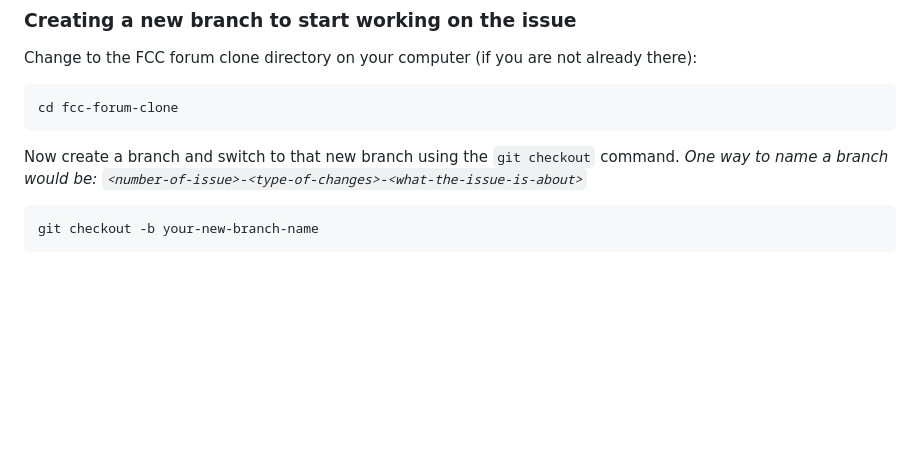
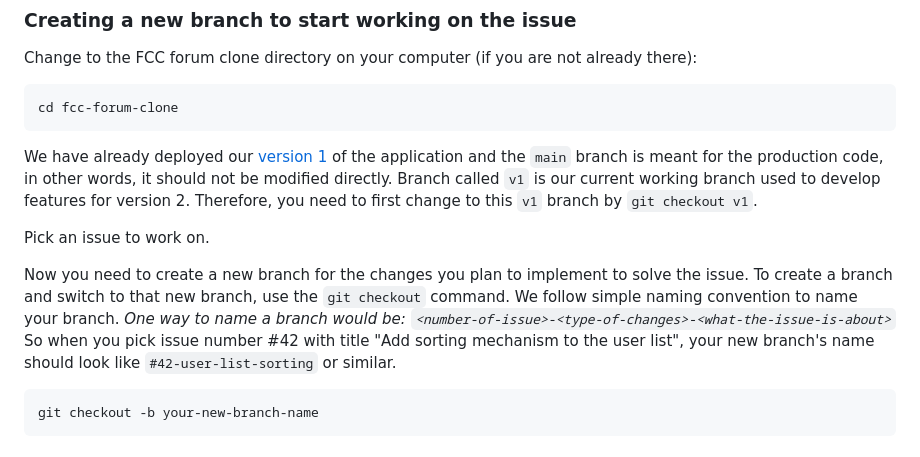
Before and after one commit to jdwilkin4/fcc-forum-clone, a Markdown page: CONTRIBUTING.md, the part around the change. GitHub-like rendering; blank space fills up the shorter version.

Commit message:
merge v1 -> main (#92)
* #57 add filter buttons (#64)

* changed header for issue 54 (#60)

* header-changes-54-v2

* cursor-changes-minor-fixes-54

* feat: Add total views for each forum post #23 (#55)

* Add total views for each forum post #23

* changed header for issue 54 (#60)

* header-changes-54-v2

* cursor-changes-minor-fixes-54

* Add total views #23

* faster and more readable solution

Co-authored-by: dgupta0 <108337465+dgupta0@users.noreply.github.com>

* Working on  issue 56 (#61)

* header-changes-54-v2

* cursor-changes-minor-fixes-54

* added-function-to-handle-sortBtns

* refactored-sortBtn-function-and-css-changes-for-topics-header

* cursor-added-to-th-button-hover-css-changes

* heder-css-changes

Co-authored-by: David Rosendorf <rosendorf.dev@gmail.com>
Co-authored-by: ChefDaddyJay <joshuamtryon@gmail.com>

* Update index.js

---------

Co-authored-by: dgupta0 <108337465+dgupta0@users.noreply.github.com>
Co-authored-by: Jeremiah Haastrup <107923171+thetalesofj@users.noreply.github.com>
Co-authored-by: ChefDaddyJay <joshuamtryon@gmail.com>

* Update CONTRIBUTING.md

---------

Co-authored-by: dgupta0 <108337465+dgupta0@users.noreply.github.com>
Co-authored-by: Jeremiah Haastrup <107923171+thetalesofj@users.noreply.github.com>
Co-authored-by: ChefDaddyJay <joshuamtryon@gmail.com>

````diff
--- a/CONTRIBUTING.md
+++ b/CONTRIBUTING.md
@@ -90,7 +90,15 @@ Change to the FCC forum clone directory on your computer (if you are not already
 cd fcc-forum-clone
 ```
 
-Now create a branch and switch to that new branch using the `git checkout` command. _One way to name a branch would be: `<number-of-issue>-<type-of-changes>-<what-the-issue-is-about>`_
+We have already deployed our [version 1](https://fcc-forum-clone.netlify.app/) of the application and the `main` branch is meant for the production code, in other words, it should not be modified directly. Branch called `v1` is our current working branch used to develop features for version 2. Therefore, you need to first change to this `v1` branch by `git checkout v1`.
+
+Pick an issue to work on.
+
+Now you need to create a new branch for the changes you plan to implement to solve the issue.
+To create a branch and switch to that new branch, use the `git checkout` command.
+We follow simple naming convention to name your branch.
+_One way to name a branch would be: `<number-of-issue>-<type-of-changes>-<what-the-issue-is-about>`_
+So when you pick issue number #42 with title "Add sorting mechanism to the user list", your new branch's name should look like `#42-user-list-sorting` or similar.
 
 ```
 git checkout -b your-new-branch-name
````
Also changed, not shown: README.md (+4 -3 lines).
